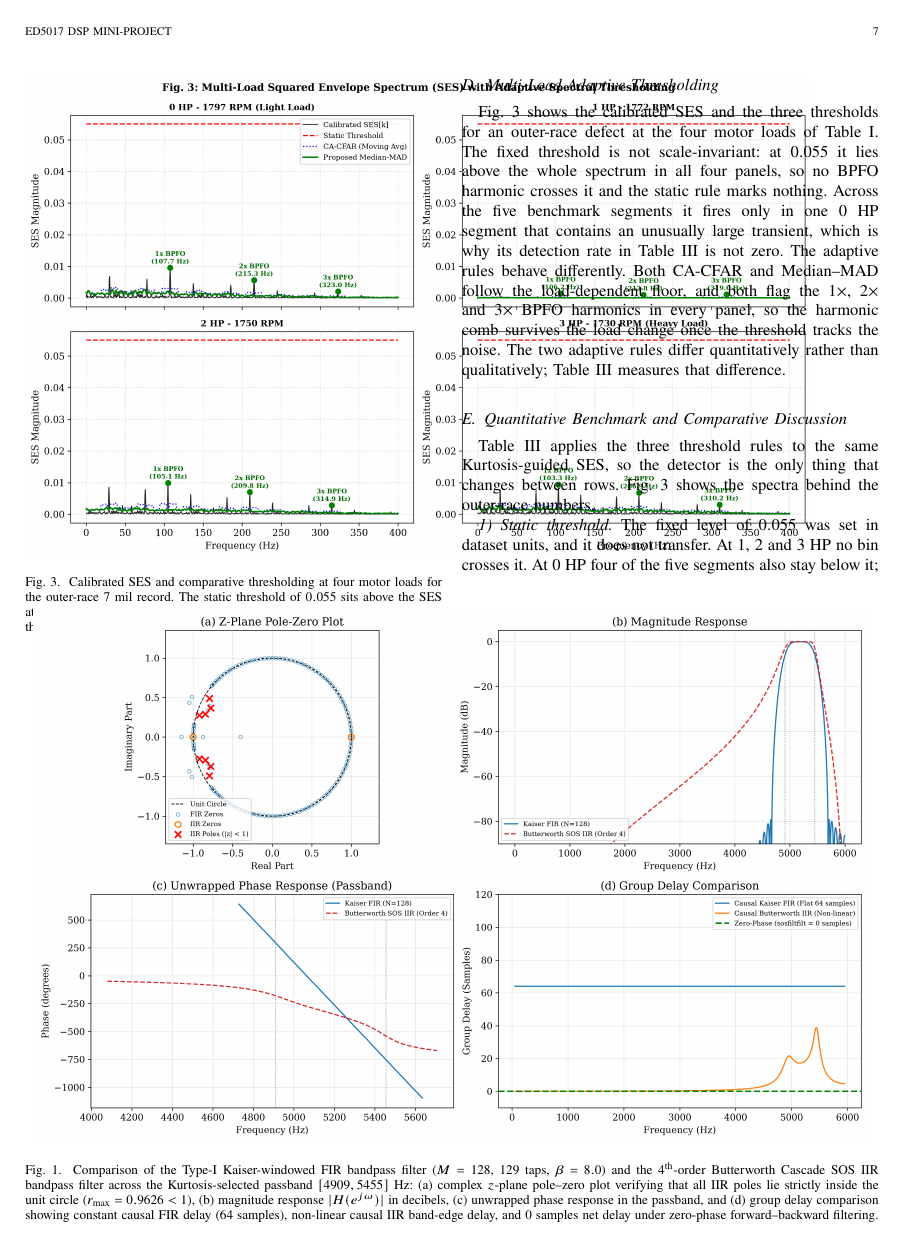
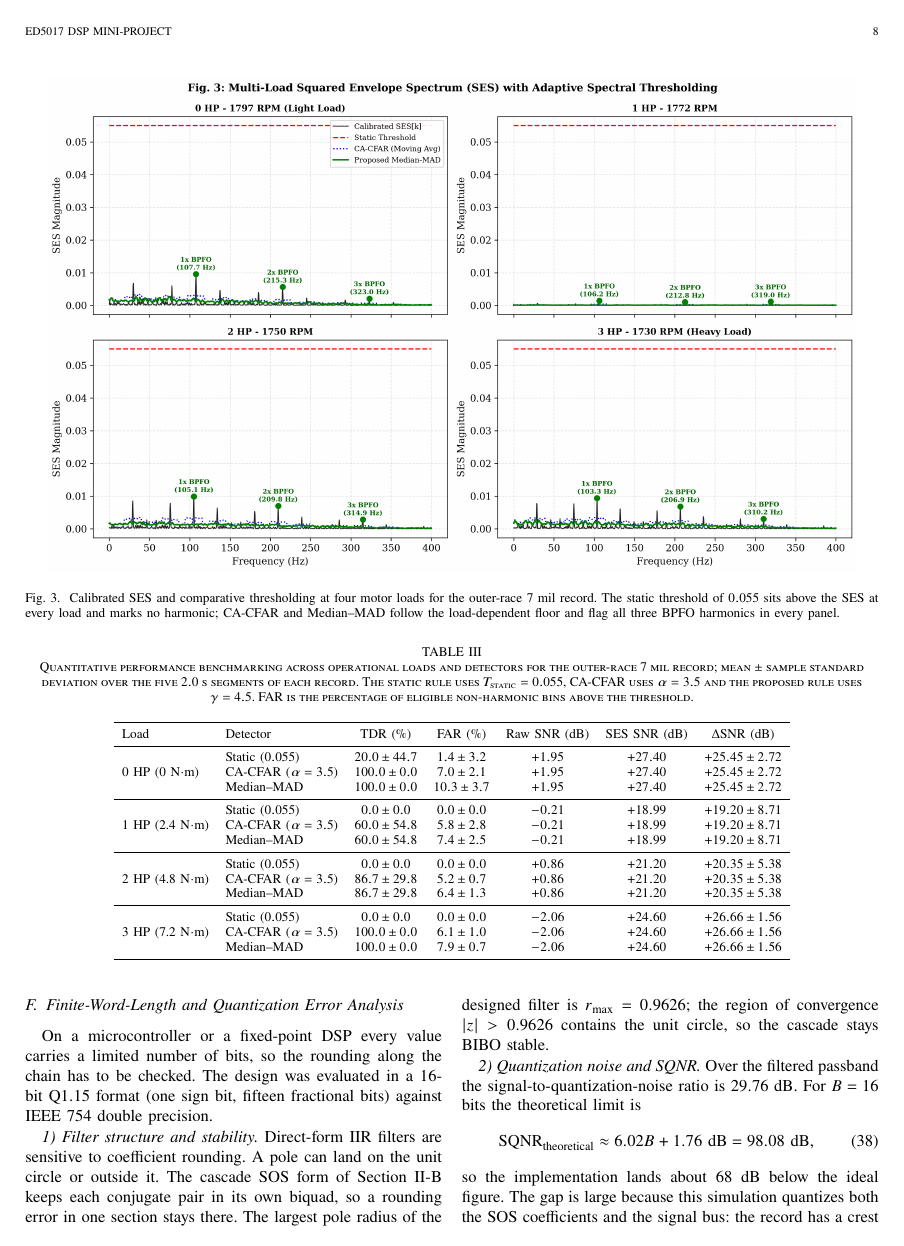
Before and after one commit to darshanlarekal/dsp-mini-project, a LaTeX paper (main.tex, which reads sections/04c_multiload_results.tex): page 7 of 11 before the commit and page 8 of 11 after it. Compiled offline with pdfLaTeX.

Commit message:
Paper: full-width Figure 3 float and rebuilt PDF

```diff
--- a/sections/04c_multiload_results.tex
+++ b/sections/04c_multiload_results.tex
@@ -2,9 +2,9 @@
 % Section IV-C -- Multi-Load Adaptive Thresholding
 % Owner: Member 3
 % ===========================================================================
-\begin{figure}[H]
+\begin{figure*}[!t]
 \centering
-\includegraphics[width=0.92\textwidth]{Fig3_MultiLoad_SES_Thresholding.png}
+\includegraphics[width=0.95\textwidth]{Fig3_MultiLoad_SES_Thresholding.png}
 \caption{Calibrated SES and comparative thresholding at four motor loads for
 the outer-race $7$~mil record. The static threshold of $0.055$ sits above the
 SES at every load and marks no harmonic; CA-CFAR and Median--MAD follow the
```
Also changed, not shown: sections/04c_multiload_results.tex (2 more changed lines), 1 other file.
